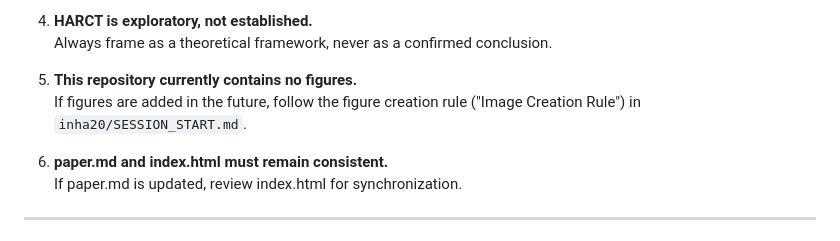
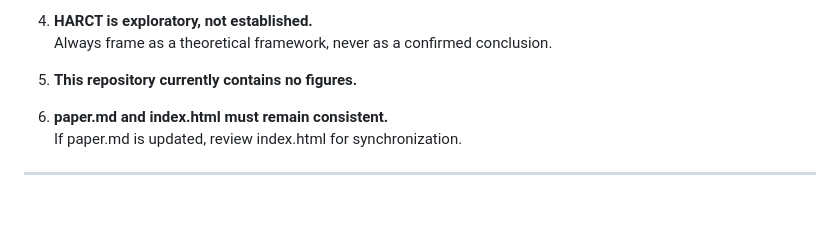
Before and after one commit to inha20/5HumanAIResearchCollaboration, a Markdown page: HANDOVER.md, the part around the change. GitHub-like rendering; blank space fills up the shorter version.

Commit message:
docs: drop the pointer to the removed "Image Creation Rule"
HANDOVER.md told future sessions to follow the "Image Creation Rule" in
inha20/SESSION_START.md if figures are ever added. That rule was removed
from SESSION_START.md, so the pointer led nowhere; the line now only
states that the repository has no figures.

Co-Authored-By: Claude Sonnet 5.5 <noreply@anthropic.com>
Claude-Session: https://claude.ai/code/session_01Xs7xCXkUumEprW7WhSRSv4

```diff
--- a/HANDOVER.md
+++ b/HANDOVER.md
@@ -138,7 +138,6 @@ Paper 5: Human-AI Research Collaboration   ← This repository
    Always frame as a theoretical framework, never as a confirmed conclusion.
 
 5. **This repository currently contains no figures.**
-   If figures are added in the future, follow the figure creation rule ("Image Creation Rule") in `inha20/SESSION_START.md`.
 
 6. **paper.md and index.html must remain consistent.**
    If paper.md is updated, review index.html for synchronization.
```
